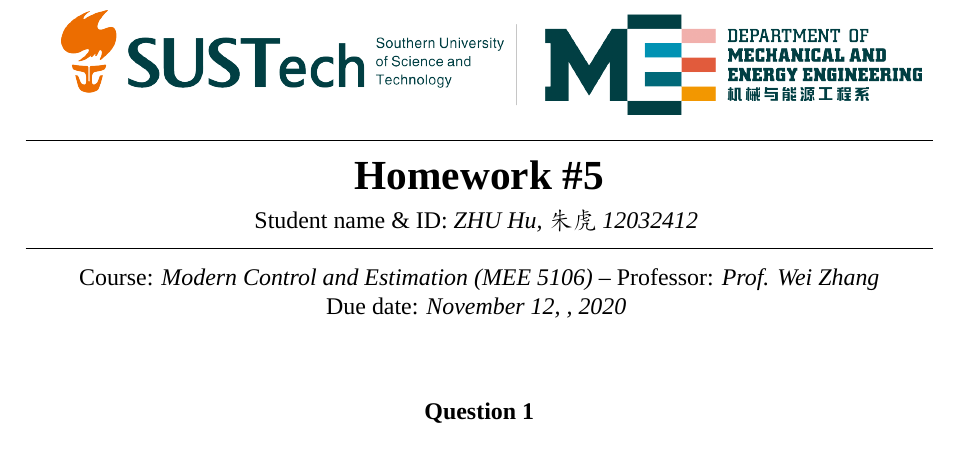
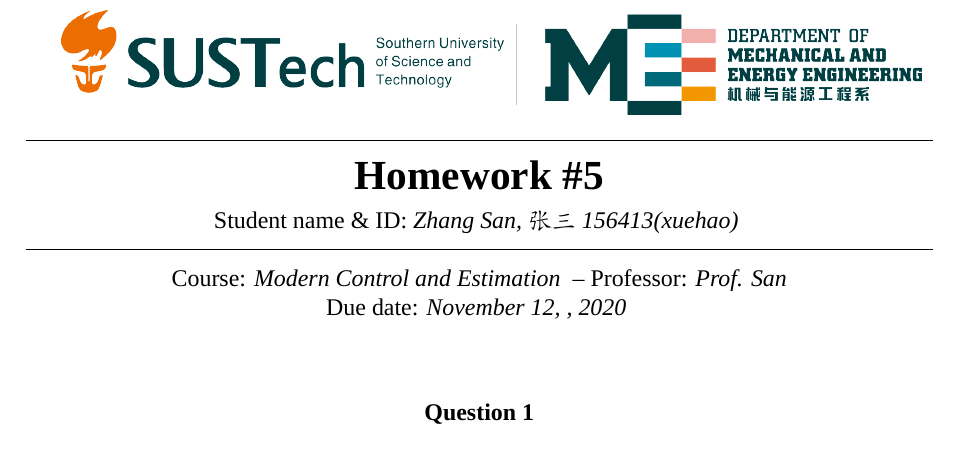
Before and after one commit to zhuhu00/SUSTech_hw_template, a LaTeX problem sheet (main.tex): part of page 1 of 3, cut so that both start at the same text. Compiled offline with XeLaTeX; a missing font is replaced by an installed copy or a similar font.

Commit message:
增加了效果图，修改了点错误

```diff
--- a/main.tex
+++ b/main.tex
@@ -29,12 +29,12 @@
 %----------------------------------------------------------------------------------------
 \begin{document}
 \title{Homework \#5} % Assignment title
-\author{ZHU Hu,朱虎12032412} % Student name and ID
+\author{Zhang San, 张三 156413(xuehao)} % Student name and ID
 \date{November 12, , 2020} % Due date
 \includegraphics[scale=0.75]{img/logo2.png}
 %\institute{SOUTHERN UNIVERSITY\\OF SCIENCE AND TECHNOLOGY} % Institute or school name
-\class{Modern Control and Estimation (MEE 5106)} % Course or class name
-\professor{Prof. Wei Zhang} % Professor or teacher in charge of the assignment
+\class{Modern Control and Estimation } % Course or class name
+\professor{Prof. San } % Professor or teacher in charge of the assignment
 
 %----------------------------------------------------------------------------------------
 
```
Also changed, not shown: README.md, main.pdf, 1 other file.
